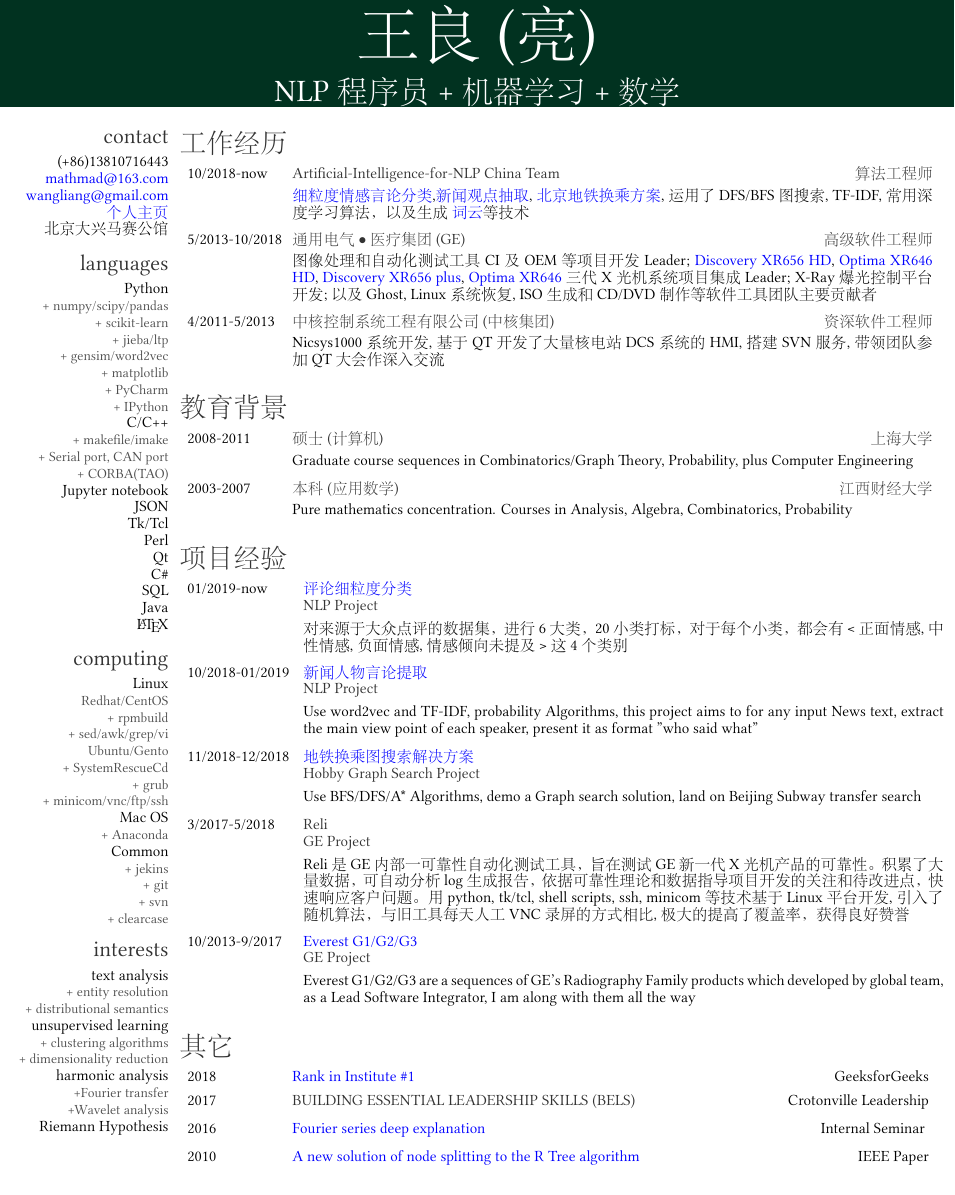
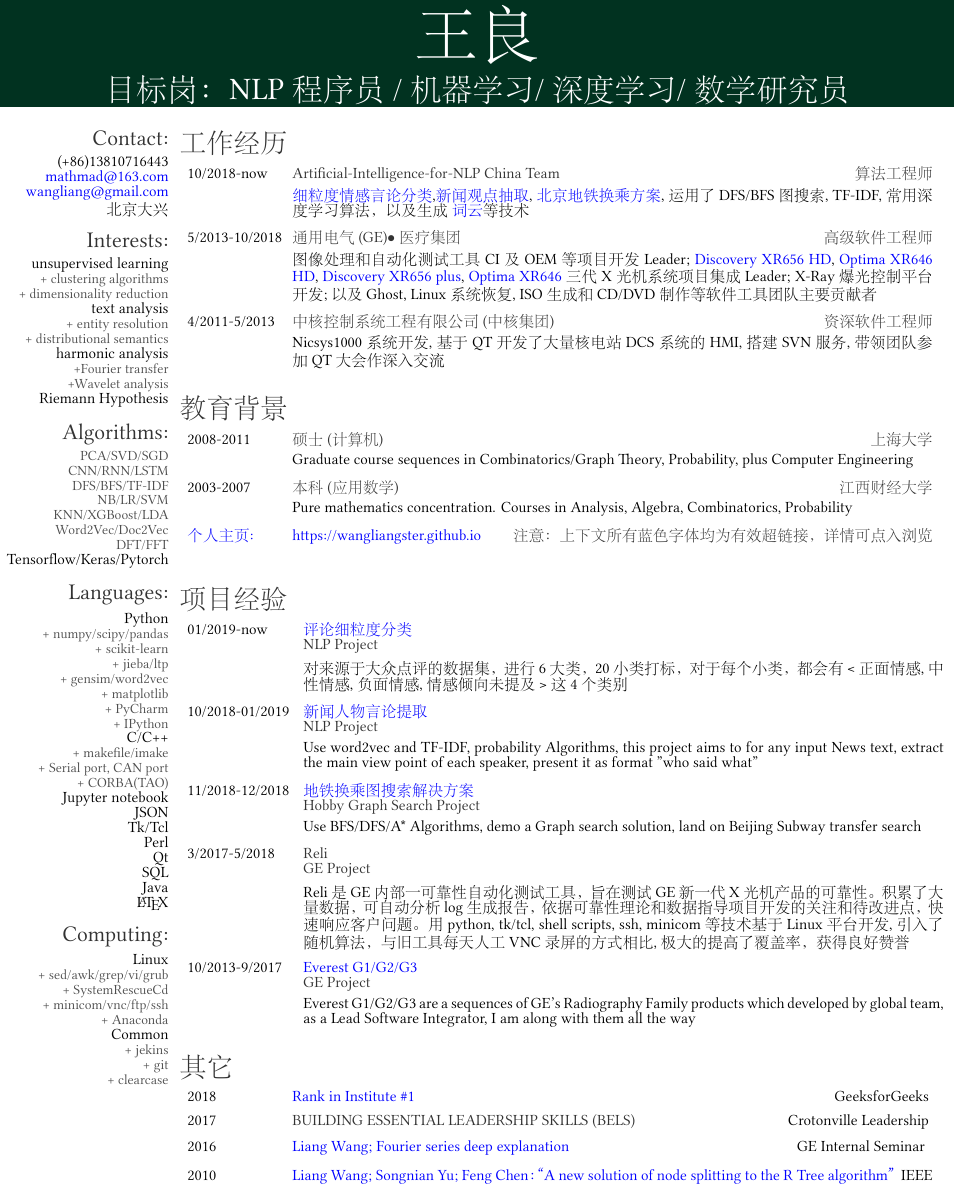
Before and after one commit to wangliangster/TestWL, a LaTeX CV (Resume/2019王良简历.tex): part of the page, cut so that both start at the same text. The pictures show the PDF file Resume/2019王良简历.pdf that the author committed with the source.

Commit message:
更新简历

```diff
--- a/Resume/2019王良简历.tex
+++ b/Resume/2019王良简历.tex
@@ -9,14 +9,15 @@
 
 \begin{document}
 \thispagestyle{empty}
-\header{王}{良(亮)} {NLP程序员 + 机器学习+ 数学}
+\header{王}{良} {目标岗：NLP程序员 / 机器学习/ 深度学习/ 数学研究员}
 % In the aside, each new line forces a line break
 \begin{aside}
-  \section{contact}
+  \section{Contact:}
     (+86)13810716443\\
     \href{mailto:mathmad@163.com}{mathmad@163.com}\\
     \href{mailto:wangliangster@gmail.com}{wangliang@gmail.com}\\
-    \href{https://wangliangster.github.io}{个人主页}\\
-    北京大兴马赛公馆\\
+    北京大兴\\
    \vspace{\baselineskip}
-  \section{languages}
+  \section{Interests:}
+  unsupervised learning\\
+  \smallitem{+ clustering algorithms}\\
@@ -23,3 +32,15 @@
+   \vspace{\baselineskip}
+  \section{Algorithms:}
+  \smallitem{PCA/SVD/SGD}\\
+  \smallitem{CNN/RNN/LSTM}\\
+  \smallitem{DFS/BFS/TF-IDF}\\
+  \smallitem{NB/LR/SVM}\\
+  \smallitem{KNN/XGBoost/LDA}\\
+  \smallitem{Word2Vec/Doc2Vec}\\
+  \smallitem{DFT/FFT}\\
+ Tensorflow/Keras/Pytorch\\
+  \vspace{\baselineskip}
+  \section{Languages:}
     Python\\
     \smallitem{+ numpy/scipy/pandas}\\
     \smallitem{+ scikit-learn}\\
@@ -37,7 +58,6 @@
     Tk/Tcl\\
     Perl\\
     Qt\\
-    C\#\\
     SQL\\
     Java\\
     \LaTeX \\
@@ -46,6 +66,3 @@
    Linux\\
-   \smallitem{Redhat/CentOS}\\
-   \smallitem{+ rpmbuild}\\
-   \smallitem{+ sed/awk/grep/vi}\\
-   \smallitem{Ubuntu/Gento}\\
+   \smallitem{+ sed/awk/grep/vi/grub}\\
    \smallitem{+ SystemRescueCd}\\
@@ -53,10 +69,7 @@
    \smallitem{+ minicom/vnc/ftp/ssh}\\
-   Mac OS\\
    \smallitem{+ Anaconda}\\
    Common\\
    \smallitem{+ jekins}\\
    \smallitem{+ git}\\
-   \smallitem{+ svn}\\
    \smallitem{+ clearcase}\\
    \vspace{\baselineskip}
-\section{interests}
@@ -92,21 +95,21 @@
     {Nicsys1000系统开发, 基于QT开发了大量核电站DCS系统的HMI, 搭建SVN服务, 带领团队参加QT大会作深入交流}
 \end{entrylist}
 
-
 \section{教育背景}
 \begin{entrylist}
   \entry
     {2008-2011}
     {硕士(计算机)}
     {上海大学}
-    {Graduate course sequences in Combinatorics/Graph Theory, Probability, plus Computer Engineering }
+    {Graduate course sequences in Combinatorics/Graph Theory, Probability, plus Computer Engineering}
   \entry
     {2003-2007}
     {本科(应用数学)}
     {江西财经大学}
     {Pure mathematics concentration. Courses in Analysis, Algebra, Combinatorics, Probability}
+   \entry {\href{https://wangliangster.github.io}{个人主页:}}
+   {\href{https://wangliangster.github.io}{https://wangliangster.github.io}}{注意：上下文所有蓝色字体均为有效超链接，详情可点入浏览}{}
 \end{entrylist}
-
 
 \section{项目经验}
 \begin{entrylist}
@@ -149,16 +152,16 @@
     {Crotonville Leadership}
      \otherentry
     {2016}
-    {\href{https://github.com/wangliangster/TestWL/blob/master/Fouries\%20Transfer\%20Notes3.pdf}{Fourier series deep explanation }}
-    {Internal Seminar }
+    {\href{https://github.com/wangliangster/TestWL/blob/master/Fouries\%20Transfer\%20Notes3.pdf}{Liang Wang; Fourier series deep explanation }}
+    {GE Internal Seminar }
      %\otherentry
     %{2015}
    % {PRESENTATION SKILLS AT GE}
     %{Crotonville Leadership}
     \otherentry
     {2010}
-    {\href{https://ieeexplore.ieee.org/document/5564214}{A new solution of node splitting to the R Tree algorithm}}
-    {IEEE Paper}
+    {\href{https://ieeexplore.ieee.org/document/5564214}{Liang Wang; Songnian Yu; Feng Chen：“A new solution of node splitting to the R Tree algorithm”}}
+    {IEEE}
 \end{entrylist}
 \end{body}
 \end{document}
```
Also changed, not shown: Resume/Resume_Liang_2019.tex (+35 -30 lines), Resume/2019王良简历.pdf, Resume/Resume_Liang_2019.pdf, Resume/2019王良简历.tex (27 more changed lines).
